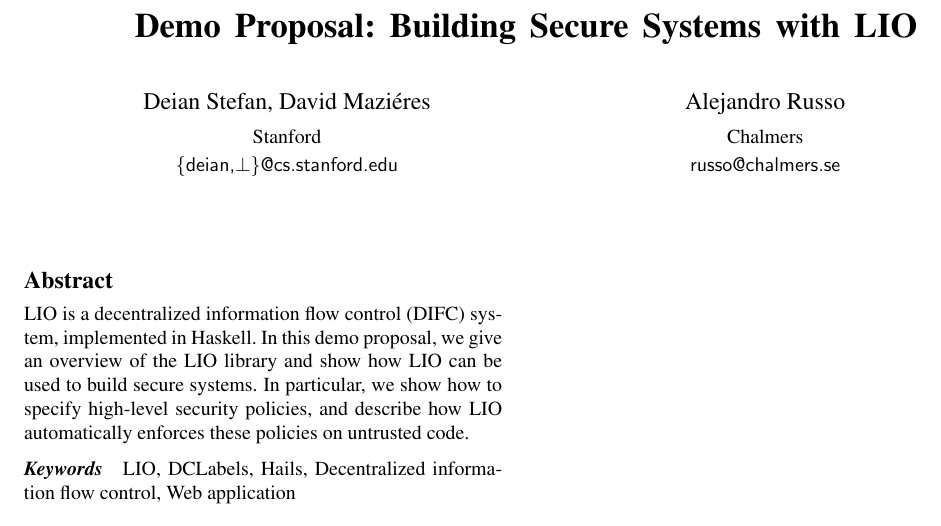
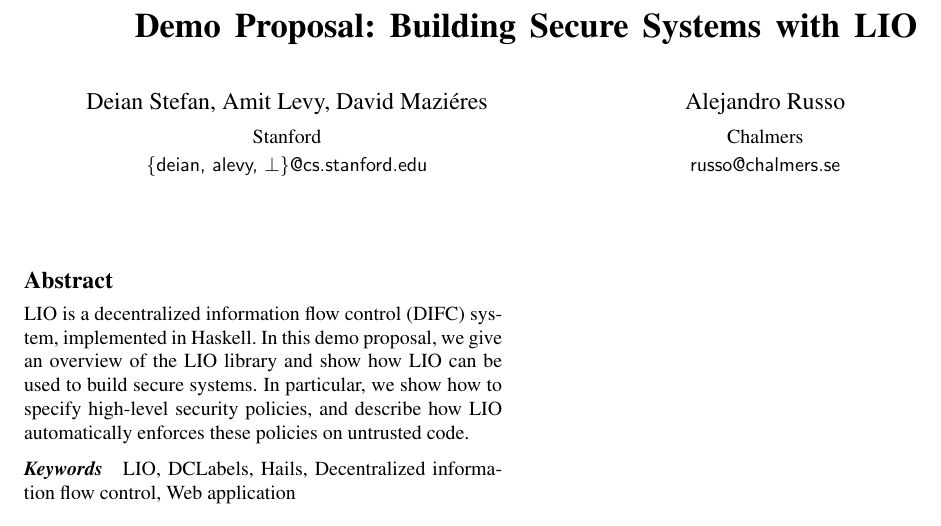
Before and after one commit to scslab/lio-demo, a LaTeX paper (main.ltx): part of the page, cut so that both start at the same text. Compiled offline with pdfLaTeX; a missing font is replaced by an installed copy or a similar font.

Commit message:
add alevy

```diff
--- a/main.ltx
+++ b/main.ltx
@@ -17,8 +17,8 @@
 
 \title{Demo Proposal: Building Secure Systems with LIO}
 
-\authorinfo{Deian Stefan, David Mazi\'eres}{Stanford}
-{\{deian,$\bot$\}@cs.stanford.edu}
+\authorinfo{Deian Stefan, Amit Levy, David Mazi\'eres}{Stanford}
+{\{deian, alevy, $\bot$\}@cs.stanford.edu}
 \authorinfo{Alejandro Russo}
 {Chalmers}
 {russo@chalmers.se}
```
